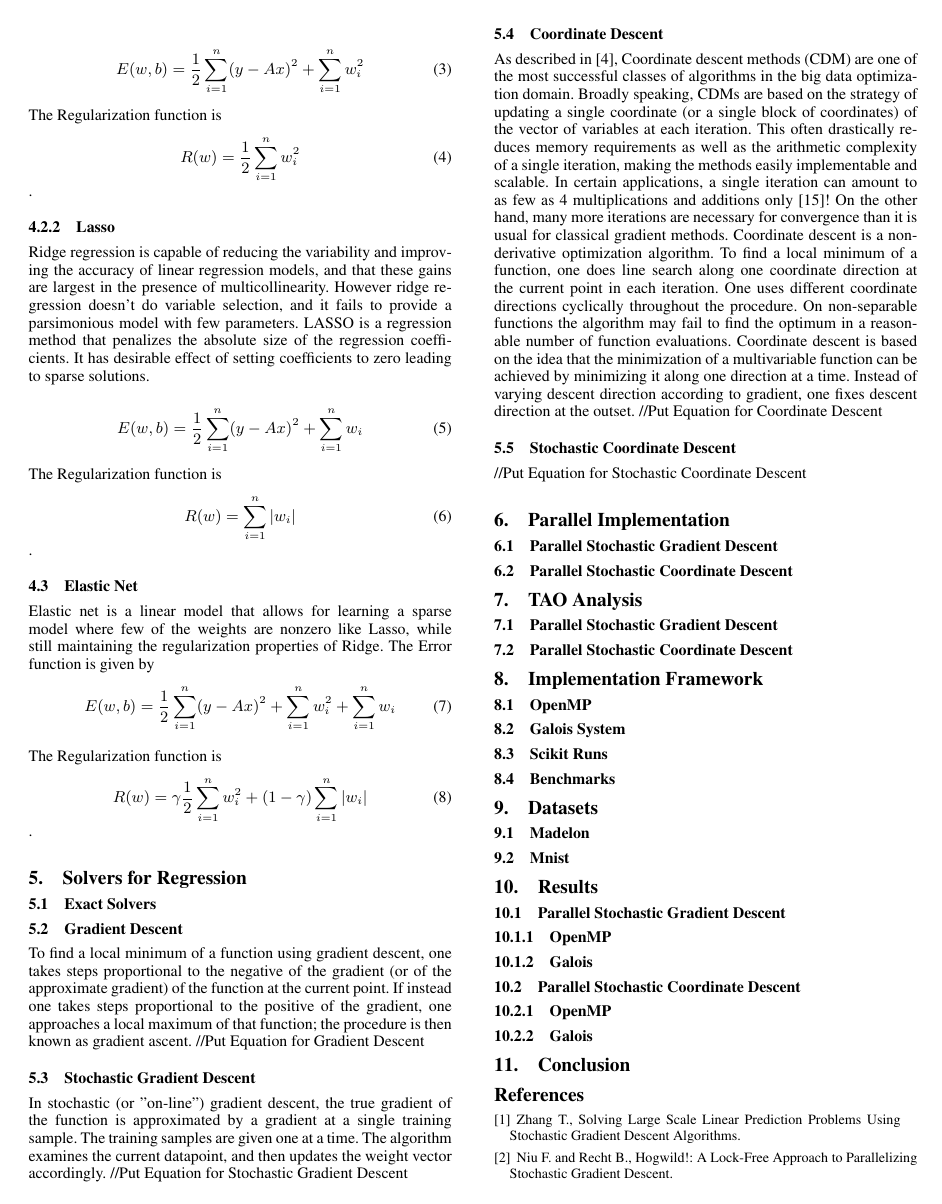
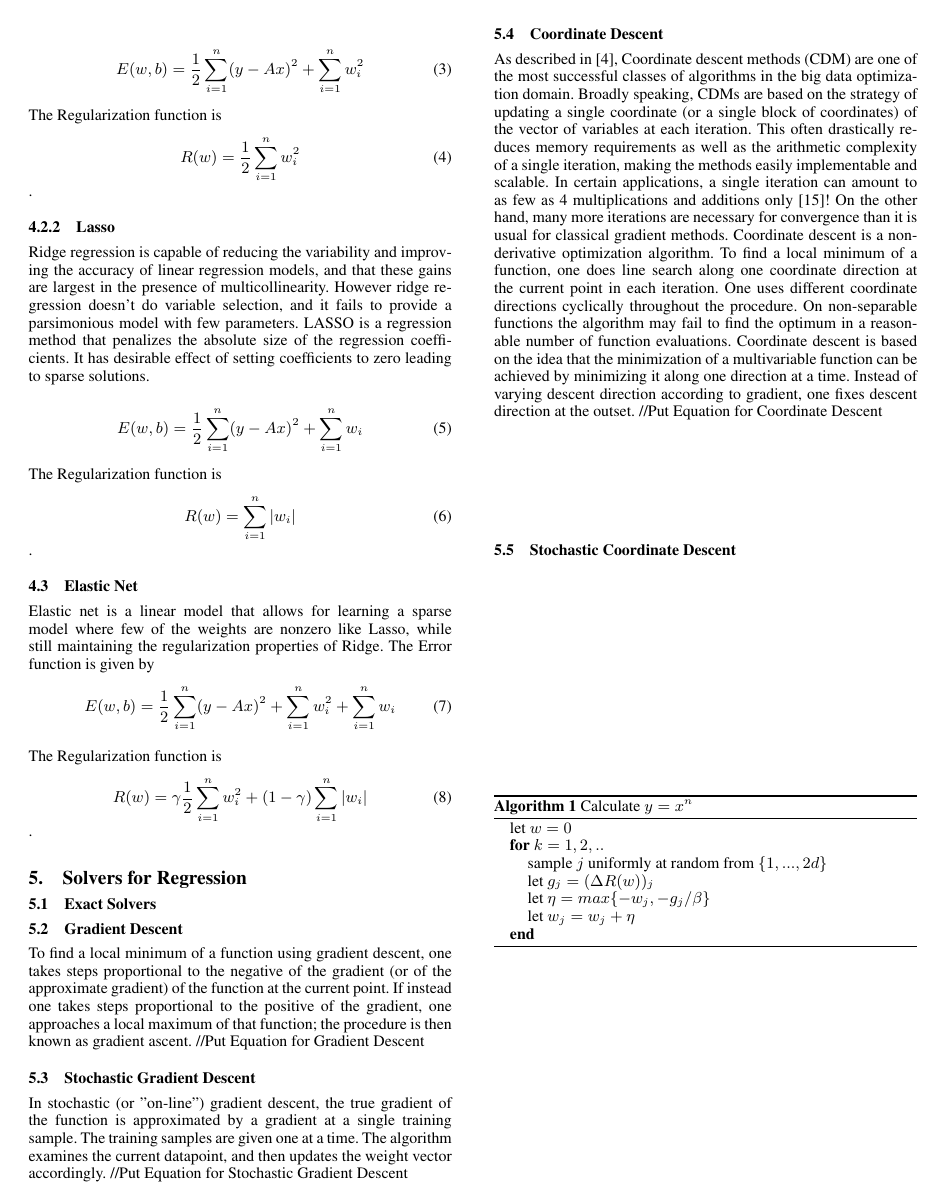
Before and after one commit to goyalankit/regression, a LaTeX paper (report/sigplanconf-template.tex): page 2 of 3. Compiled offline with pdfLaTeX; a missing font is replaced by an installed copy or a similar font.

Commit message:
adding coordinate descent algorithm

```diff
--- a/report/sigplanconf-template.tex
+++ b/report/sigplanconf-template.tex
@@ -187,7 +200,24 @@ to gradient, one fixes descent direction at the outset.
 //Put Equation for Coordinate Descent
 
 \subsection{Stochastic Coordinate Descent}
-//Put Equation for Stochastic Coordinate Descent
+
+\begin{algorithm}
+\caption{Calculate $y = x^n$}
+\begin{algorithmic}
+\STATE let $w = 0$
+\STATE \bf{for} \begin{math} k = 1,2,.. \end{math}
+    \bindent
+	\STATE \textnormal{sample \begin{math}j\end{math} uniformly at random from \begin{math}\{1,...,2d\}\end{math}}
+	\STATE \textnormal{let \begin{math}g_j = (\Delta{R(w)})_j\end{math}}
+	\STATE \textnormal{let \begin{math}\eta = max\{ -w_j, -g_j/\beta \}\end{math}}
+	\STATE \textnormal{let \begin{math}w_j = w_j + \eta\end{math}}
+    \eindent
+\STATE \bf{end}
+\end{algorithmic}
+\end{algorithm}
+
+
+
 
 \section{Parallel Implementation}
 \subsection{Parallel Stochastic Gradient Descent}
```
Also changed, not shown: report/sigplanconf-template.tex (13 more changed lines).
